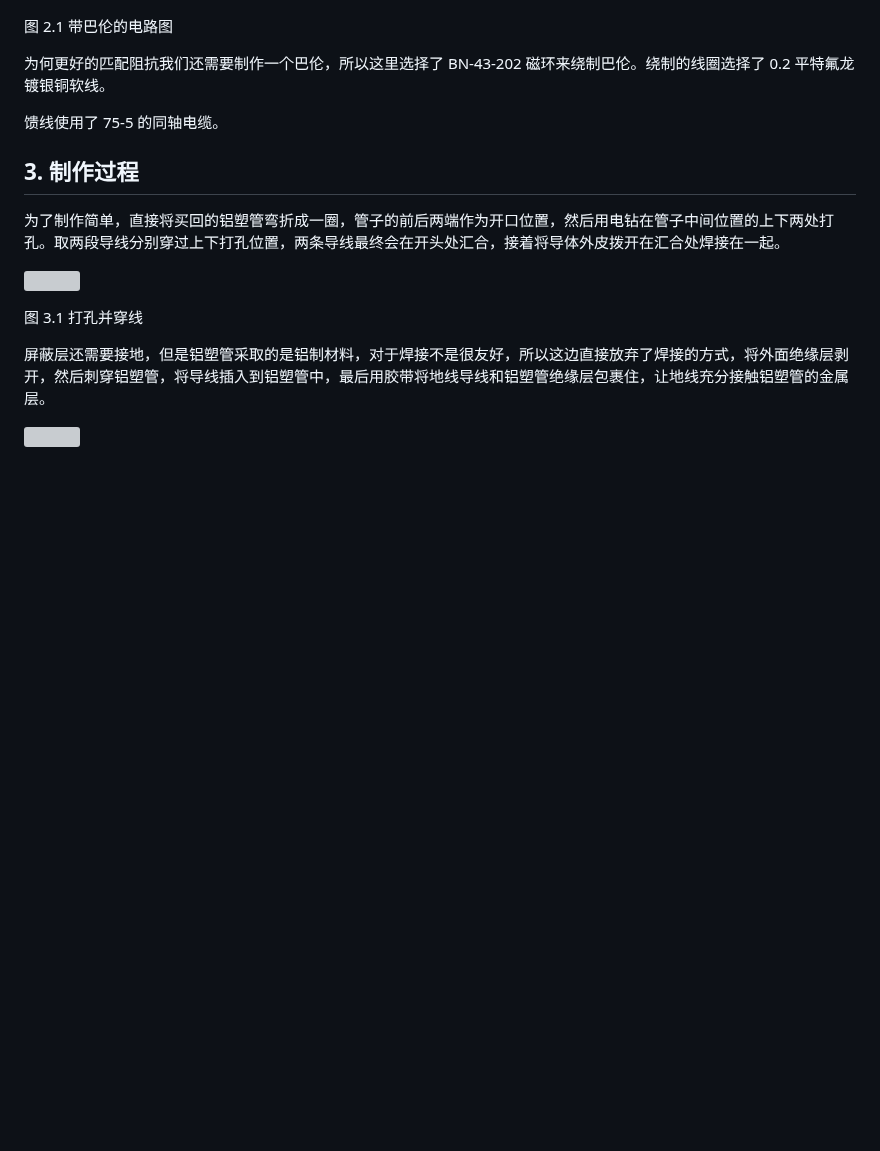
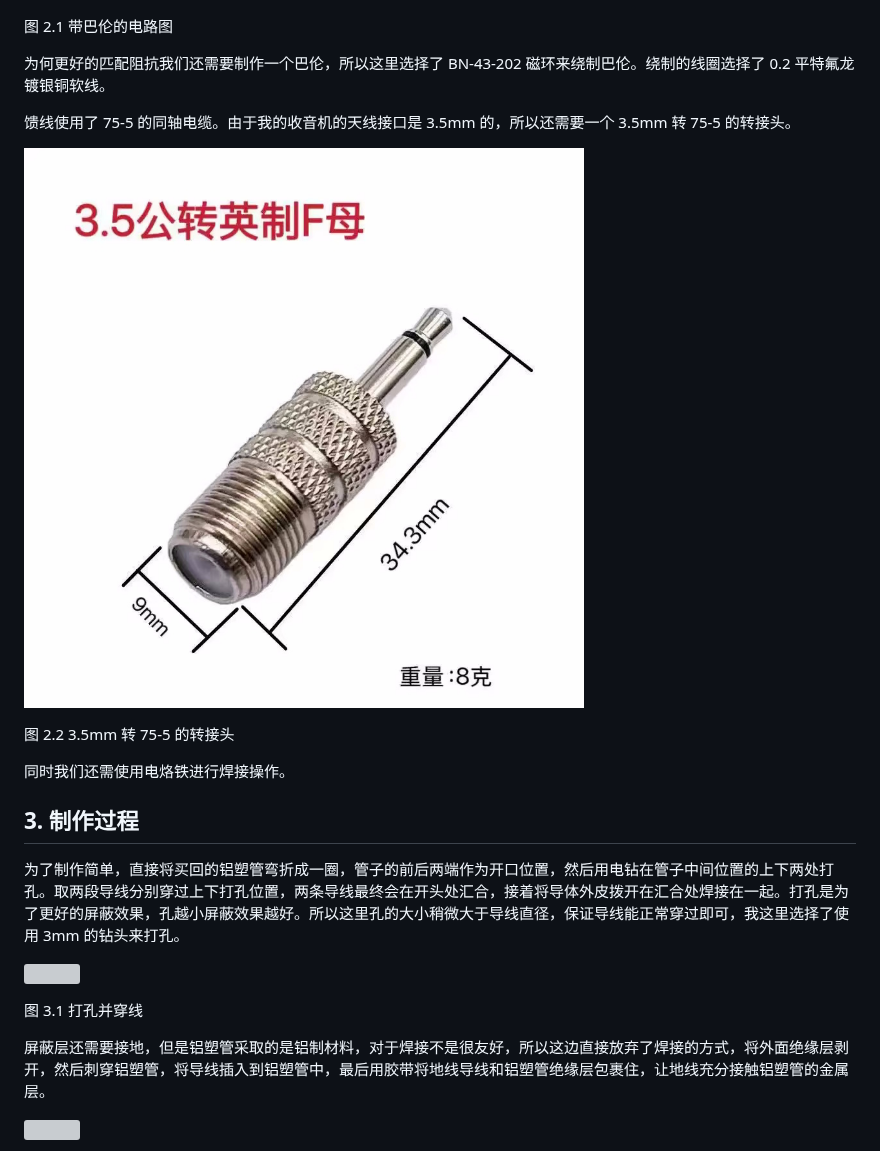
Before and after one commit to whyun-radio/ant, a Markdown page: text/ant-radio.md, the part around one of its changes. Rendered like a GitHub page; pictures changed too: text/images/fto3.5mm.jpg (added); blank space fills up the shorter version; grey boxes are pictures that could not be loaded.

```diff
--- a/text/ant-radio.md
+++ b/text/ant-radio.md
@@ -68,10 +70,17 @@ $$
 
 为何更好的匹配阻抗我们还需要制作一个巴伦，所以这里选择了 BN-43-202 磁环来绕制巴伦。绕制的线圈选择了 0.2 平特氟龙镀银铜软线。
 
-馈线使用了 75-5 的同轴电缆。
+馈线使用了 75-5 的同轴电缆。由于我的收音机的天线接口是 3.5mm 的，所以还需要一个 3.5mm 转 75-5 的转接头。
+
+![](images/fto3.5mm.jpg)
+
+图 2.2 3.5mm 转 75-5 的转接头
+
+同时我们还需使用电烙铁进行焊接操作。
+
 
 ## 3. 制作过程
-为了制作简单，直接将买回的铝塑管弯折成一圈，管子的前后两端作为开口位置，然后用电钻在管子中间位置的上下两处打孔。取两段导线分别穿过上下打孔位置，两条导线最终会在开头处汇合，接着将导体外皮拨开在汇合处焊接在一起。
+为了制作简单，直接将买回的铝塑管弯折成一圈，管子的前后两端作为开口位置，然后用电钻在管子中间位置的上下两处打孔。取两段导线分别穿过上下打孔位置，两条导线最终会在开头处汇合，接着将导体外皮拨开在汇合处焊接在一起。打孔是为了更好的屏蔽效果，孔越小屏蔽效果越好。所以这里孔的大小稍微大于导线直径，保证导线能正常穿过即可，我这里选择了使用 3mm 的钻头来打孔。
 
 ![](images/line_with_hole.jpg)
 
```
Also changed, not shown: other parts of text/ant-radio.md (+17 -1 lines), text/balun_custom.md (+6 -1 lines), text/images/1-1balun.jpg (added), text/images/line_connected.jpg (added), text/images/line_with_pvc_pipe.jpg (added).
